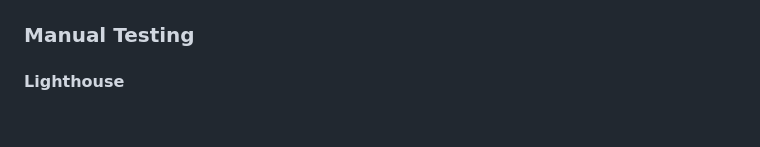
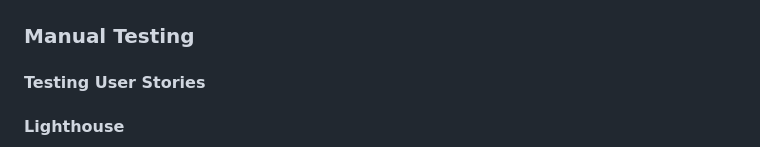
Before and after one commit to donovanainsley/avidity-supply, a Markdown page: TESTING.md, the part around the change. Rendered like a GitHub page; blank space fills up the shorter version.

```diff
--- a/TESTING.md
+++ b/TESTING.md
@@ -91,6 +91,10 @@ All python code created or automatically generated was validated and corrected a
 
 ### Manual Testing
 
+#### Testing User Stories
+
+
+
 #### Lighthouse
 
 The Chrome Developer Tools lighthouse feature was employed to assess performance, adherence to best practices, accessibility, and Search Engine Optimisation (SEO). Both desktop and mobile tests were conducted.
```
Also changed, not shown: README.md (+3 -1 lines).
